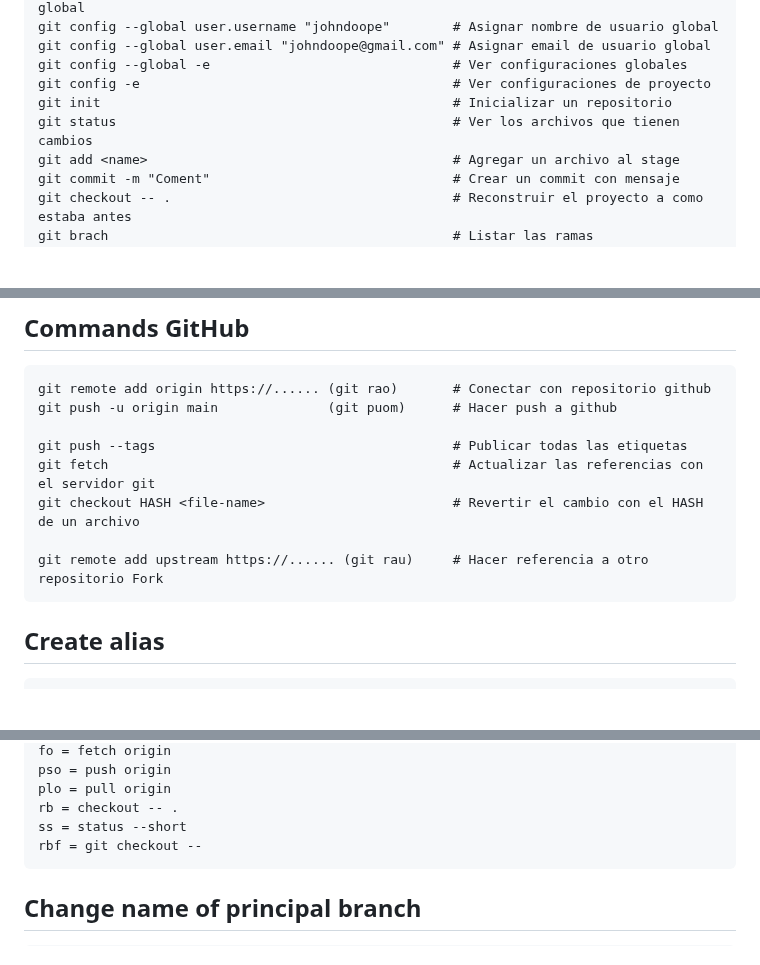
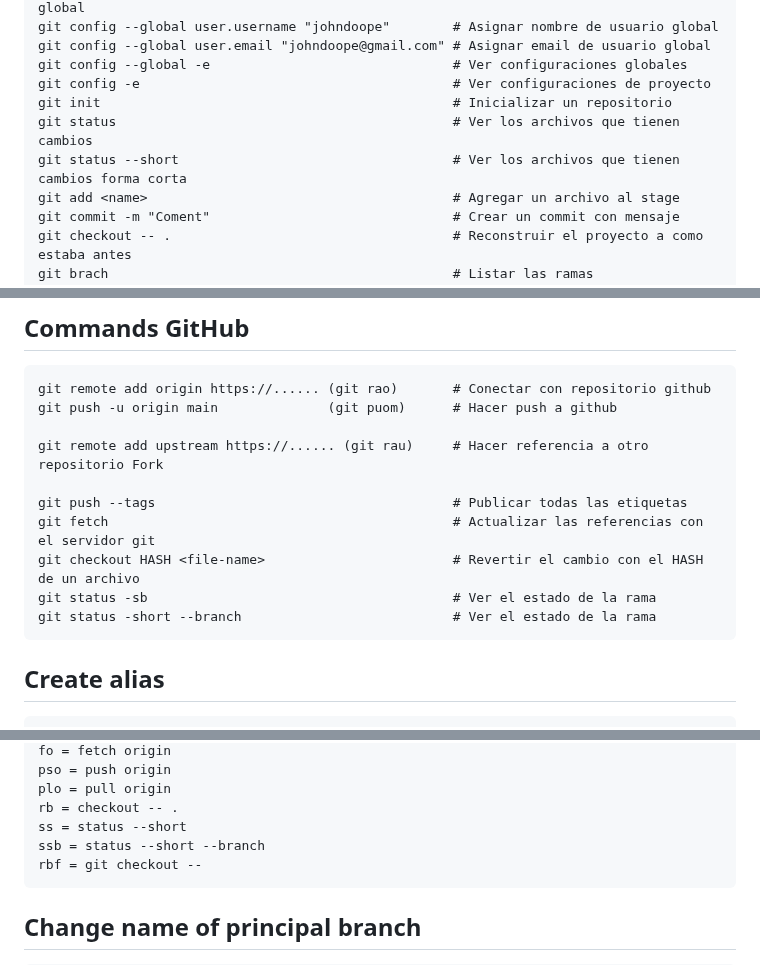
Before and after one commit to jonanv/git-course, a Markdown page: README.md, 3 parts joined by grey strips. Rendered like a GitHub page; blank space fills up the shorter version.

Commit message:
:memo: (readme.md): Add new commands about status and branch

````diff
--- a/README.md
+++ b/README.md
@@ -15,6 +15,7 @@ git config --global -e                               # Ver configuraciones globa
 git config -e                                        # Ver configuraciones de proyecto
 git init                                             # Inicializar un repositorio
 git status                                           # Ver los archivos que tienen cambios
+git status --short                                   # Ver los archivos que tienen cambios forma corta
 git add <name>                                       # Agregar un archivo al stage
 git commit -m "Coment"                               # Crear un commit con mensaje
 git checkout -- .                                    # Reconstruir el proyecto a como estaba antes
@@ -63,11 +64,13 @@ git rebase --continue                                # Continuar con el rebase i
 git remote add origin https://...... (git rao)       # Conectar con repositorio github
 git push -u origin main              (git puom)      # Hacer push a github
 
+git remote add upstream https://...... (git rau)     # Hacer referencia a otro repositorio Fork
+
 git push --tags                                      # Publicar todas las etiquetas
 git fetch                                            # Actualizar las referencias con el servidor git
 git checkout HASH <file-name>                        # Revertir el cambio con el HASH de un archivo
-
-git remote add upstream https://...... (git rau)     # Hacer referencia a otro repositorio Fork
+git status -sb                                       # Ver el estado de la rama
+git status -short --branch                           # Ver el estado de la rama
 ```
 
 ## Create alias
@@ -92,6 +95,7 @@ pso = push origin
 plo = pull origin
 rb = checkout -- .
 ss = status --short
+ssb = status --short --branch
 rbf = git checkout --
 ```
 
````
